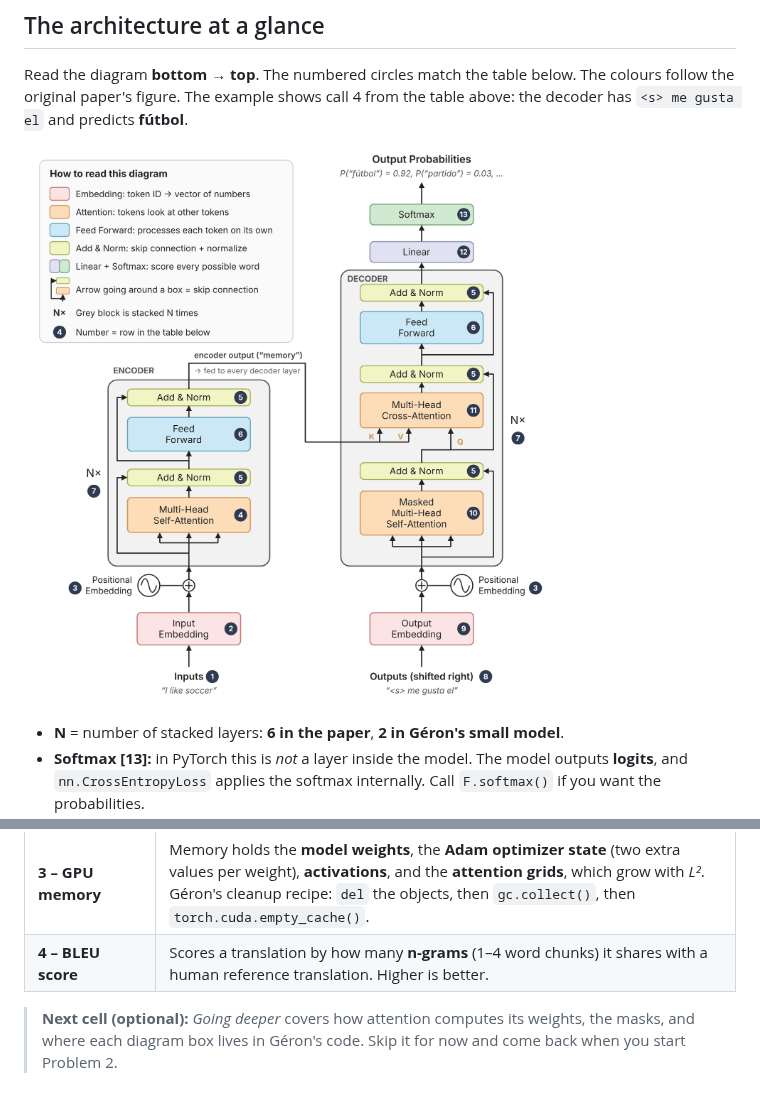
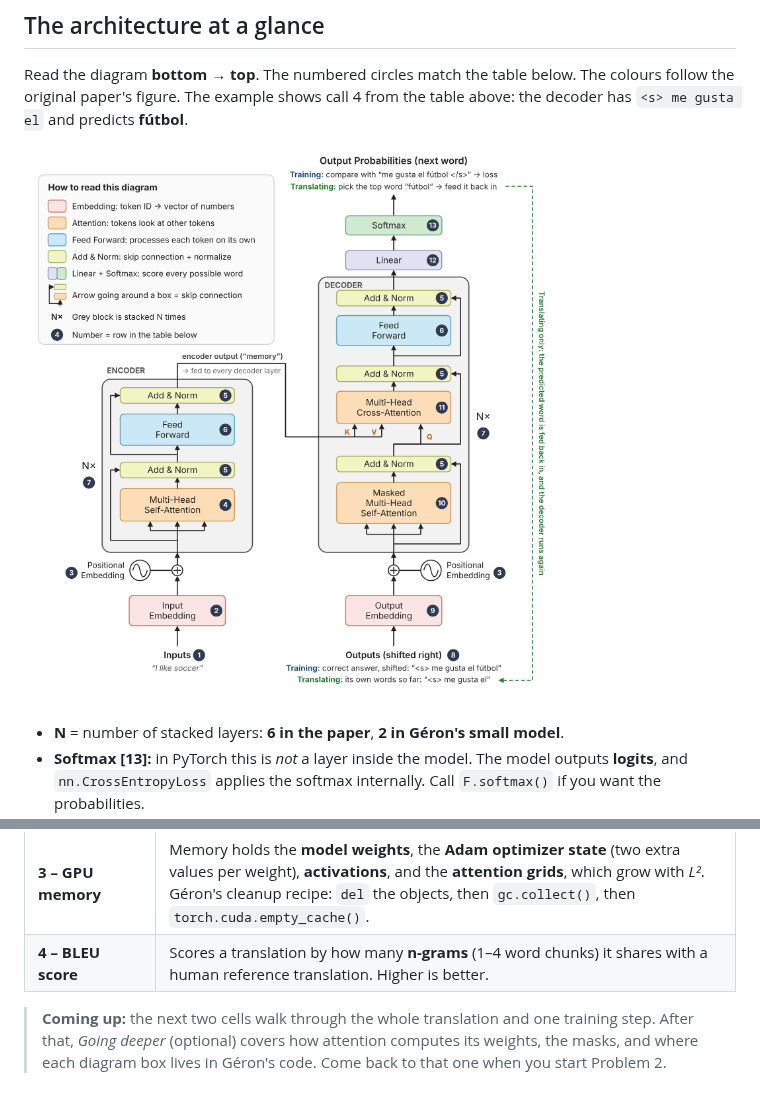
Before and after one commit to jawad197704/e89_Hussein_Jawad_HW07, a Markdown page: Transformer_Intro_Colab_Cell.md, 2 parts joined by grey strips. Drawn GitHub-style; pictures changed too: transformer_architecture.png.

```diff
--- a/Transformer_Intro_Colab_Cell.md
+++ b/Transformer_Intro_Colab_Cell.md
@@ -105,4 +105,4 @@ Read the diagram **bottom → top**. The numbered circles match the table below.
 | **3 – GPU memory** | Memory holds the **model weights**, the **Adam optimizer state** (two extra values per weight), **activations**, and the **attention grids**, which grow with *L²*. Géron's cleanup recipe: `del` the objects, then `gc.collect()`, then `torch.cuda.empty_cache()`. |
 | **4 – BLEU score** | Scores a translation by how many **n-grams** (1–4 word chunks) it shares with a human reference translation. Higher is better. |
 
-> **Next cell (optional):** *Going deeper* covers how attention computes its weights, the masks, and where each diagram box lives in Géron's code. Skip it for now and come back when you start Problem 2.
+> **Coming up:** the next two cells walk through the whole translation and one training step. After that, *Going deeper* (optional) covers how attention computes its weights, the masks, and where each diagram box lives in Géron's code. Come back to that one when you start Problem 2.
```
Also changed, not shown: Training_Step_Colab_Cell.md (added, +58 -0 lines), Translation_Walkthrough_Colab_Cell.md (added, +56 -0 lines), 2 other files.
